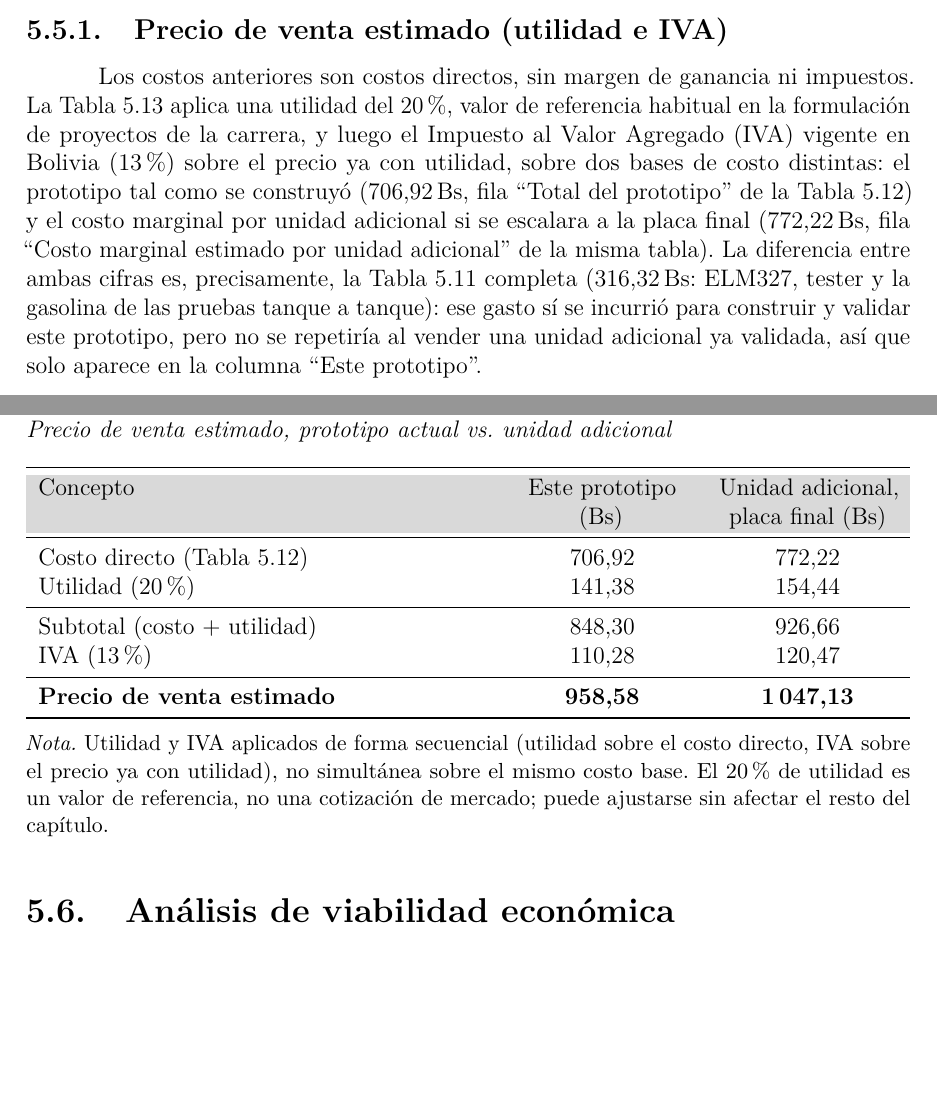
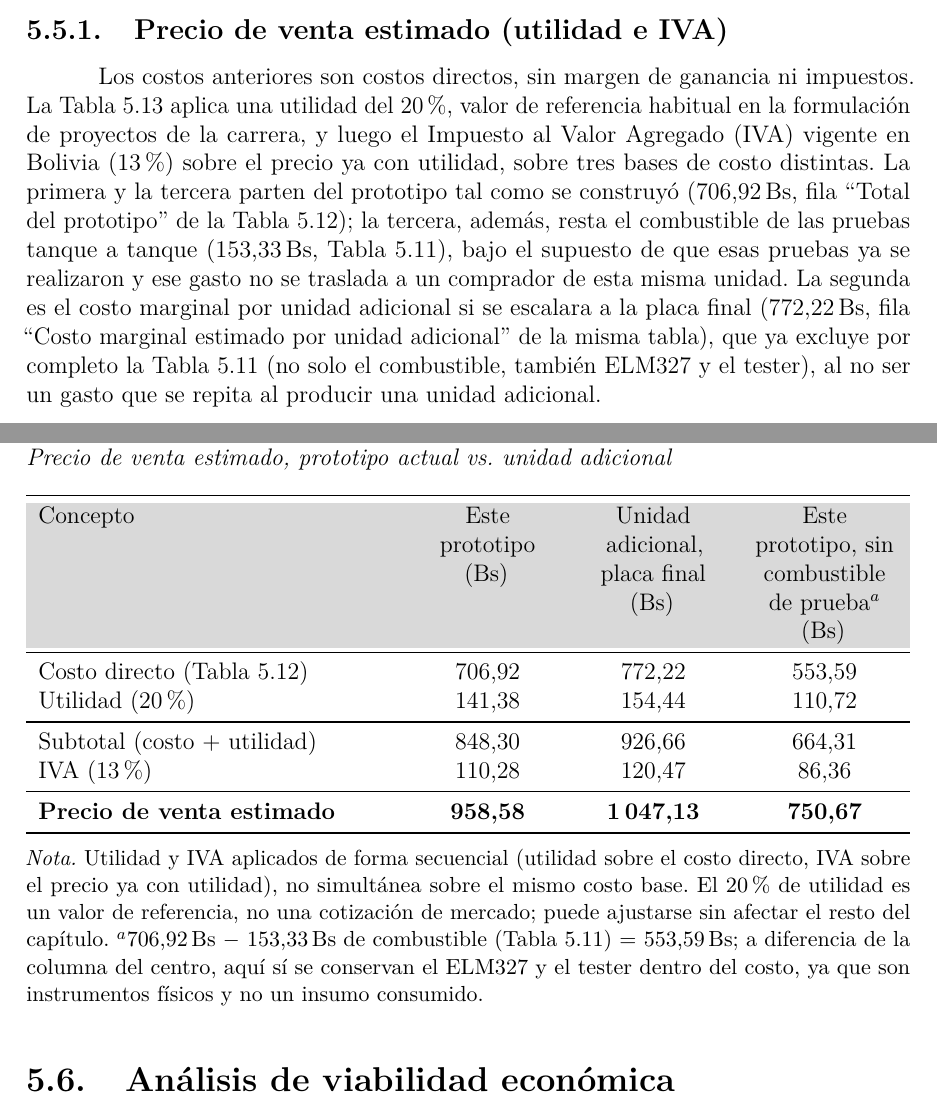
Before and after one commit to ErickCalle/Monitoreo-Consumo-Combustible-La-Paz-Bolivia, a LaTeX thesis (main.tex, which reads CAP5/cap5.tex): two parts of pages 264 and 265 of 315, joined at a grey line, cut so that both start at the same text, the shorter picture padded with empty space. Compiled offline with pdfLaTeX.

Commit message:
Agregar tercera columna: precio del prototipo sin combustible de prueba
La Tabla 5.13 ahora tiene tres escenarios de precio de venta: el
prototipo tal como se construyó (958,58 Bs), la unidad adicional vía
placa final (1.047,13 Bs), y el prototipo actual excluyendo solo el
combustible de las pruebas tanque a tanque (750,67 Bs), bajo el
supuesto de que esas pruebas ya se hicieron y ese gasto no se traslada
a un comprador de esta misma unidad.

```diff
--- a/CAP5/cap5.tex
+++ b/CAP5/cap5.tex
@@ -374,32 +374,32 @@ El costo marginal excluye las horas de diseño de hardware/firmware (Tabla~\ref{
 
 \subsection{Precio de venta estimado (utilidad e IVA)}
 
-Los costos anteriores son costos directos, sin margen de ganancia ni impuestos. La Tabla~\ref{tab:precio_venta} aplica una utilidad del 20\,\%, valor de referencia habitual en la formulación de proyectos de la carrera, y luego el Impuesto al Valor Agregado (IVA) vigente en Bolivia (13\,\%) sobre el precio ya con utilidad, sobre dos bases de costo distintas: el prototipo tal como se construyó (706,92\,Bs, fila ``Total del prototipo'' de la Tabla~\ref{tab:presupuesto_total}) y el costo marginal por unidad adicional si se escalara a la placa final (772,22\,Bs, fila ``Costo marginal estimado por unidad adicional'' de la misma tabla). La diferencia entre ambas cifras es, precisamente, la Tabla~\ref{tab:costo_pruebas} completa (316,32\,Bs: ELM327, tester y la gasolina de las pruebas tanque a tanque): ese gasto sí se incurrió para construir y validar este prototipo, pero no se repetiría al vender una unidad adicional ya validada, así que solo aparece en la columna ``Este prototipo''.
+Los costos anteriores son costos directos, sin margen de ganancia ni impuestos. La Tabla~\ref{tab:precio_venta} aplica una utilidad del 20\,\%, valor de referencia habitual en la formulación de proyectos de la carrera, y luego el Impuesto al Valor Agregado (IVA) vigente en Bolivia (13\,\%) sobre el precio ya con utilidad, sobre tres bases de costo distintas. La primera y la tercera parten del prototipo tal como se construyó (706,92\,Bs, fila ``Total del prototipo'' de la Tabla~\ref{tab:presupuesto_total}); la tercera, además, resta el combustible de las pruebas tanque a tanque (153,33\,Bs, Tabla~\ref{tab:costo_pruebas}), bajo el supuesto de que esas pruebas ya se realizaron y ese gasto no se traslada a un comprador de esta misma unidad. La segunda es el costo marginal por unidad adicional si se escalara a la placa final (772,22\,Bs, fila ``Costo marginal estimado por unidad adicional'' de la misma tabla), que ya excluye por completo la Tabla~\ref{tab:costo_pruebas} (no solo el combustible, también ELM327 y el tester), al no ser un gasto que se repita al producir una unidad adicional.
 
 \begin{table}[H]
 	\centering
 	\captionsetup{labelformat=simple, labelsep=newline, textfont=it, labelfont=bf, justification=raggedright, singlelinecheck=false}
 	\caption{Precio de venta estimado, prototipo actual vs. unidad adicional}
 	\label{tab:precio_venta}
-	\begin{tabularx}{\textwidth}{X >{\centering\arraybackslash}p{3.2cm} >{\centering\arraybackslash}p{3.2cm}}
+	\begin{tabularx}{\textwidth}{X >{\centering\arraybackslash}p{2.4cm} >{\centering\arraybackslash}p{2.6cm} >{\centering\arraybackslash}p{2.6cm}}
 		\toprule
 		\rowcolor[rgb]{0.851, 0.851, 0.851}
-		Concepto & Este prototipo (Bs) & Unidad adicional, placa final (Bs) \\
+		Concepto & Este prototipo (Bs) & Unidad adicional, placa final (Bs) & Este prototipo, sin combustible de prueba$^{a}$ (Bs) \\
 		\midrule
-		Costo directo (Tabla~\ref{tab:presupuesto_total}) & 706,92 & 772,22 \\
-		Utilidad (20\,\%) & 141,38 & 154,44 \\
+		Costo directo (Tabla~\ref{tab:presupuesto_total}) & 706,92 & 772,22 & 553,59 \\
+		Utilidad (20\,\%) & 141,38 & 154,44 & 110,72 \\
 		\midrule
-		Subtotal (costo + utilidad) & 848,30 & 926,66 \\
-		IVA (13\,\%) & 110,28 & 120,47 \\
+		Subtotal (costo + utilidad) & 848,30 & 926,66 & 664,31 \\
+		IVA (13\,\%) & 110,28 & 120,47 & 86,36 \\
 		\midrule
-		\textbf{Precio de venta estimado} & \textbf{958,58} & \textbf{1\,047,13} \\
+		\textbf{Precio de venta estimado} & \textbf{958,58} & \textbf{1\,047,13} & \textbf{750,67} \\
 		\bottomrule
 	\end{tabularx}
 	\vspace{2mm}
 	\\
 	\begin{minipage}{\linewidth}
 		\small
-		\textit{Nota.} Utilidad y IVA aplicados de forma secuencial (utilidad sobre el costo directo, IVA sobre el precio ya con utilidad), no simultánea sobre el mismo costo base. El 20\,\%~de utilidad es un valor de referencia, no una cotización de mercado; puede ajustarse sin afectar el resto del capítulo.
+		\textit{Nota.} Utilidad y IVA aplicados de forma secuencial (utilidad sobre el costo directo, IVA sobre el precio ya con utilidad), no simultánea sobre el mismo costo base. El 20\,\%~de utilidad es un valor de referencia, no una cotización de mercado; puede ajustarse sin afectar el resto del capítulo. $^{a}$706,92\,Bs $-$ 153,33\,Bs de combustible (Tabla~\ref{tab:costo_pruebas}) $=$ 553,59\,Bs; a diferencia de la columna del centro, aquí sí se conservan el ELM327 y el tester dentro del costo, ya que son instrumentos físicos y no un insumo consumido.
 	\end{minipage}
 \end{table}
 
```
